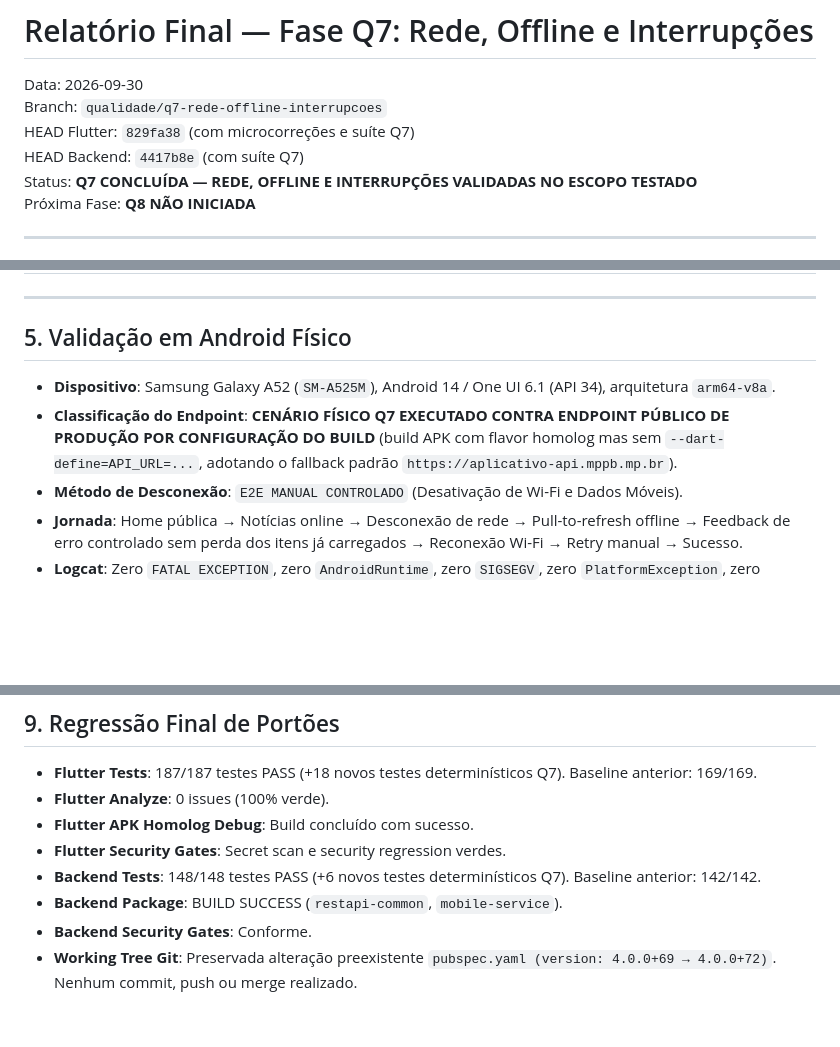
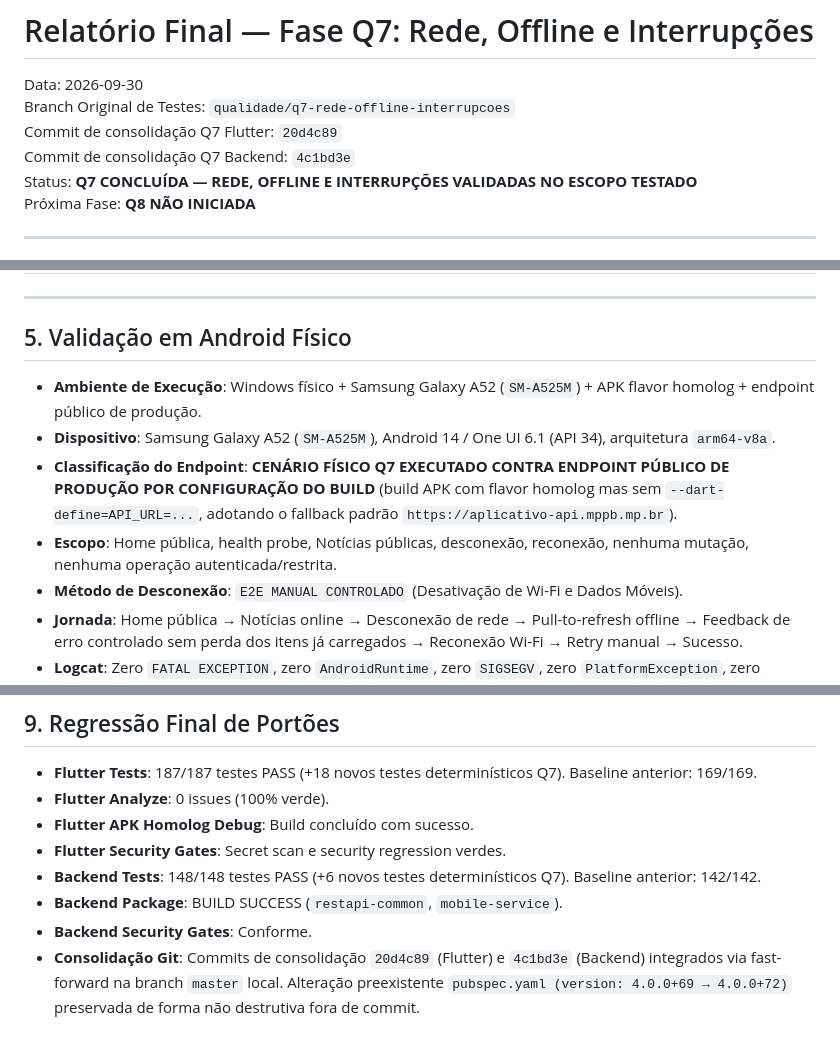
Before and after one commit to rafaelhugov/app_mppb_flutter, a Markdown page: qualidade/relatorios/Q7-relatorio-final.md, 3 parts joined by grey strips. GitHub-like rendering; blank space fills up the shorter version.

Commit message:
docs(qualidade): corrigir referencias finais da Q7

```diff
--- a/qualidade/relatorios/Q7-relatorio-final.md
+++ b/qualidade/relatorios/Q7-relatorio-final.md
@@ -1,9 +1,9 @@
 # Relatório Final — Fase Q7: Rede, Offline e Interrupções
 
 Data: 2026-09-30
-Branch: `qualidade/q7-rede-offline-interrupcoes`
-HEAD Flutter: `829fa38` (com microcorreções e suíte Q7)
-HEAD Backend: `4417b8e` (com suíte Q7)
+Branch Original de Testes: `qualidade/q7-rede-offline-interrupcoes`
+Commit de consolidação Q7 Flutter: `20d4c89`
+Commit de consolidação Q7 Backend: `4c1bd3e`
 Status: **Q7 CONCLUÍDA — REDE, OFFLINE E INTERRUPÇÕES VALIDADAS NO ESCOPO TESTADO**
 Próxima Fase: **Q8 NÃO INICIADA**
 
@@ -85,8 +85,10 @@ A bateria determinística implementada em `Q7RedeInterrupcoesTest.java` no módu
 
 ## 5. Validação em Android Físico
 
+- **Ambiente de Execução**: Windows físico + Samsung Galaxy A52 (`SM-A525M`) + APK flavor homolog + endpoint público de produção.
 - **Dispositivo**: Samsung Galaxy A52 (`SM-A525M`), Android 14 / One UI 6.1 (API 34), arquitetura `arm64-v8a`.
 - **Classificação do Endpoint**: **CENÁRIO FÍSICO Q7 EXECUTADO CONTRA ENDPOINT PÚBLICO DE PRODUÇÃO POR CONFIGURAÇÃO DO BUILD** (build APK com flavor homolog mas sem `--dart-define=API_URL=...`, adotando o fallback padrão `https://aplicativo-api.mppb.mp.br`).
+- **Escopo**: Home pública, health probe, Notícias públicas, desconexão, reconexão, nenhuma mutação, nenhuma operação autenticada/restrita.
 - **Método de Desconexão**: `E2E MANUAL CONTROLADO` (Desativação de Wi-Fi e Dados Móveis).
 - **Jornada**: Home pública → Notícias online → Desconexão de rede → Pull-to-refresh offline → Feedback de erro controlado sem perda dos itens já carregados → Reconexão Wi-Fi → Retry manual → Sucesso.
 - **Logcat**: Zero `FATAL EXCEPTION`, zero `AndroidRuntime`, zero `SIGSEGV`, zero `PlatformException`, zero crashes de Flutter.
@@ -135,4 +137,4 @@ Fica expressamente comprovado que as seguintes operações mutáveis **NÃO POSS
 - **Backend Tests**: 148/148 testes PASS (+6 novos testes determinísticos Q7). Baseline anterior: 142/142.
 - **Backend Package**: BUILD SUCCESS (`restapi-common`, `mobile-service`).
 - **Backend Security Gates**: Conforme.
-- **Working Tree Git**: Preservada alteração preexistente `pubspec.yaml (version: 4.0.0+69 → 4.0.0+72)`. Nenhum commit, push ou merge realizado.
+- **Consolidação Git**: Commits de consolidação `20d4c89` (Flutter) e `4c1bd3e` (Backend) integrados via fast-forward na branch `master` local. Alteração preexistente `pubspec.yaml (version: 4.0.0+69 → 4.0.0+72)` preservada de forma não destrutiva fora de commit.
```
Also changed, not shown: 2 other files.
